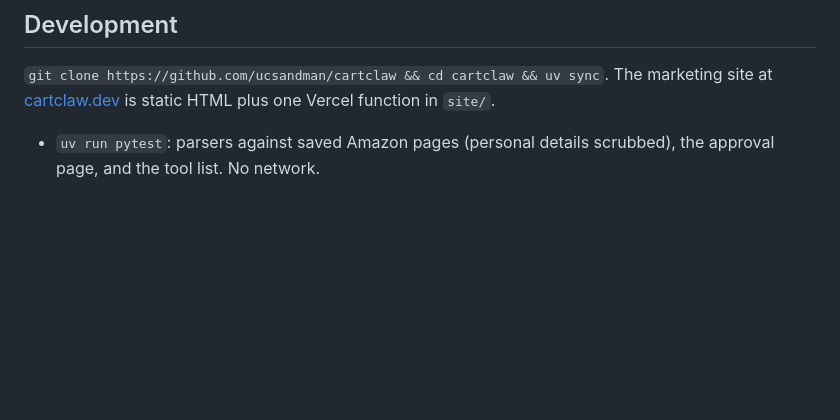
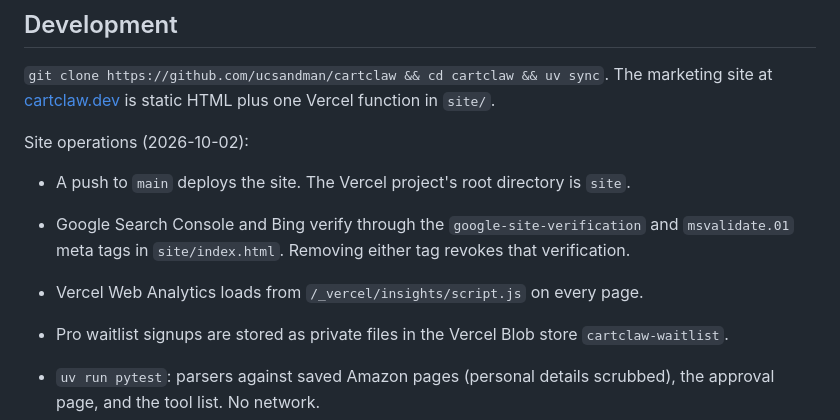
Before and after one commit to ucsandman/cartclaw, a Markdown page: README.md, the part around the change. Drawn GitHub-style; blank space fills up the shorter version.

Commit message:
docs: site operations and verification notes
Co-Authored-By: Claude Opus 5.5 <noreply@anthropic.com>
Claude-Session: https://claude.ai/code/session_01Fe2qPN8ZTK9AQ53ReGSyX2

```diff
--- a/README.md
+++ b/README.md
@@ -47,6 +47,12 @@ Optional settings (environment variables): `CARTCLAW_BROWSER` (browser path), `C
 
 `git clone https://github.com/ucsandman/cartclaw && cd cartclaw && uv sync`. The marketing site at [cartclaw.dev](https://cartclaw.dev) is static HTML plus one Vercel function in `site/`.
 
+Site operations (2026-10-02):
+- A push to `main` deploys the site. The Vercel project's root directory is `site`.
+- Google Search Console and Bing verify through the `google-site-verification` and `msvalidate.01` meta tags in `site/index.html`. Removing either tag revokes that verification.
+- Vercel Web Analytics loads from `/_vercel/insights/script.js` on every page.
+- Pro waitlist signups are stored as private files in the Vercel Blob store `cartclaw-waitlist`.
+
 - `uv run pytest`: parsers against saved Amazon pages (personal details scrubbed), the approval page, and the tool list. No network.
 - `uv run python scripts/live_smoke.py`: read-only check against your real account over the MCP protocol.
 
```
